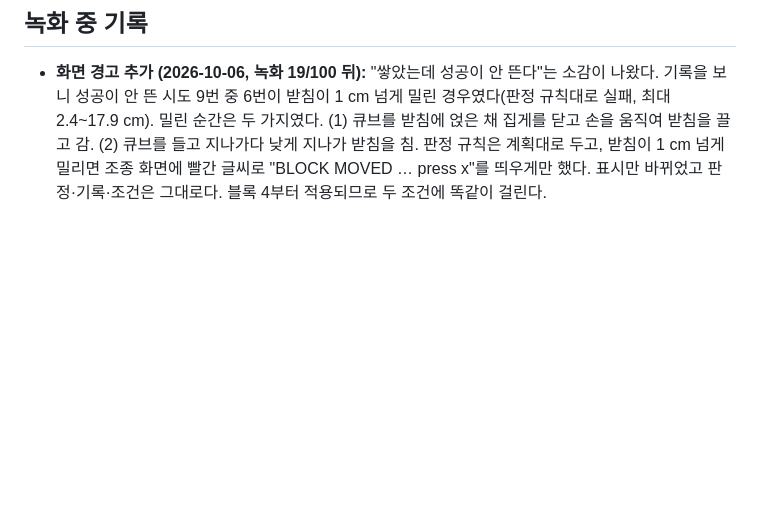
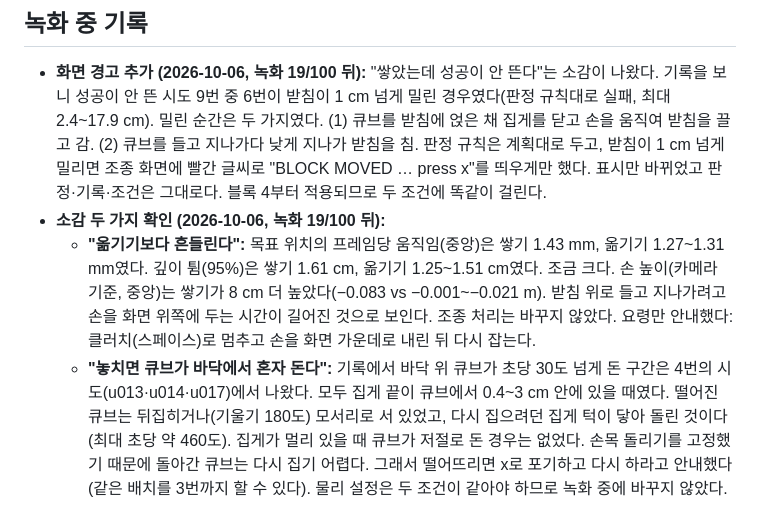
Before and after one commit to kheechan04/webcam-teach-robot, a Markdown page: docs/13-stacking-plan.md, the part around the change. GitHub-like rendering; blank space fills up the shorter version.

Commit message:
Stacking recording notes: slightly more jitter (hand held higher), floor spin is jaw contact on a dropped cube
Co-Authored-By: Claude Opus 5.5 <noreply@anthropic.com>

```diff
--- a/docs/13-stacking-plan.md
+++ b/docs/13-stacking-plan.md
@@ -63,3 +63,6 @@ RunPod 잔액 $7.87(2026-10-06). 3090 시간당 약 $0.5 기준 어림: ② ·
 
 - **화면 경고 추가 (2026-10-06, 녹화 19/100 뒤):** "쌓았는데 성공이 안 뜬다"는 소감이 나왔다. 기록을 보니 성공이 안 뜬 시도 9번 중 6번이 받침이 1 cm 넘게 밀린 경우였다(판정 규칙대로 실패, 최대 2.4\~17.9 cm). 밀린 순간은 두 가지였다. (1) 큐브를 받침에 얹은 채 집게를 닫고 손을 움직여 받침을 끌고 감. (2) 큐브를 들고 지나가다 낮게 지나가 받침을 침.
   판정 규칙은 계획대로 두고, 받침이 1 cm 넘게 밀리면 조종 화면에 빨간 글씨로 "BLOCK MOVED … press x"를 띄우게만 했다. 표시만 바뀌었고 판정·기록·조건은 그대로다. 블록 4부터 적용되므로 두 조건에 똑같이 걸린다.
+- **소감 두 가지 확인 (2026-10-06, 녹화 19/100 뒤):**
+  - **"옮기기보다 흔들린다":** 목표 위치의 프레임당 움직임(중앙)은 쌓기 1.43 mm, 옮기기 1.27\~1.31 mm였다. 깊이 튐(95%)은 쌓기 1.61 cm, 옮기기 1.25\~1.51 cm였다. 조금 크다. 손 높이(카메라 기준, 중앙)는 쌓기가 8 cm 더 높았다(−0.083 vs −0.001\~−0.021 m). 받침 위로 들고 지나가려고 손을 화면 위쪽에 두는 시간이 길어진 것으로 보인다. 조종 처리는 바꾸지 않았다. 요령만 안내했다: 클러치(스페이스)로 멈추고 손을 화면 가운데로 내린 뒤 다시 잡는다.
+  - **"놓치면 큐브가 바닥에서 혼자 돈다":** 기록에서 바닥 위 큐브가 초당 30도 넘게 돈 구간은 4번의 시도(u013·u014·u017)에서 나왔다. 모두 집게 끝이 큐브에서 0.4\~3 cm 안에 있을 때였다. 떨어진 큐브는 뒤집히거나(기울기 180도) 모서리로 서 있었고, 다시 집으려던 집게 턱이 닿아 돌린 것이다(최대 초당 약 460도). 집게가 멀리 있을 때 큐브가 저절로 돈 경우는 없었다. 손목 돌리기를 고정했기 때문에 돌아간 큐브는 다시 집기 어렵다. 그래서 떨어뜨리면 x로 포기하고 다시 하라고 안내했다(같은 배치를 3번까지 할 수 있다). 물리 설정은 두 조건이 같아야 하므로 녹화 중에 바꾸지 않았다.
```
